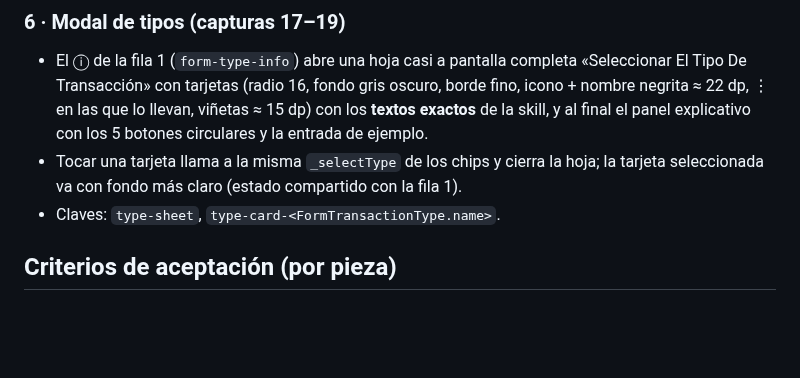
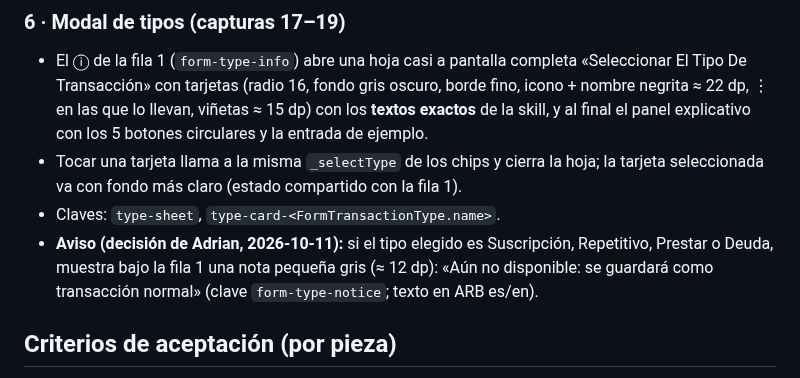
Before and after one commit to Adrian-asandym/Monetae, a Markdown page: docs/tasks/T-515-ui-transaction-form.md, the part around the change. Rendered like a GitHub page; blank space fills up the shorter version.

Commit message:
docs(tasks): T-515 piece 6 adds notice for design-only types
Co-Authored-By: Claude Opus 5.5 <noreply@anthropic.com>

```diff
--- a/docs/tasks/T-515-ui-transaction-form.md
+++ b/docs/tasks/T-515-ui-transaction-form.md
@@ -47,6 +47,7 @@
 - El ⓘ de la fila 1 (`form-type-info`) abre una hoja casi a pantalla completa «Seleccionar El Tipo De Transacción» con tarjetas (radio 16, fondo gris oscuro, borde fino, icono + nombre negrita ≈ 22 dp, ⋮ en las que lo llevan, viñetas ≈ 15 dp) con los **textos exactos** de la skill, y al final el panel explicativo con los 5 botones circulares y la entrada de ejemplo.
 - Tocar una tarjeta llama a la misma `_selectType` de los chips y cierra la hoja; la tarjeta seleccionada va con fondo más claro (estado compartido con la fila 1).
 - Claves: `type-sheet`, `type-card-<FormTransactionType.name>`.
+- **Aviso (decisión de Adrian, 2026-10-11):** si el tipo elegido es Suscripción, Repetitivo, Prestar o Deuda, muestra bajo la fila 1 una nota pequeña gris (≈ 12 dp): «Aún no disponible: se guardará como transacción normal» (clave `form-type-notice`; texto en ARB es/en).
 
 ## Criterios de aceptación (por pieza)
 1. La pieza coincide con su captura (posiciones, tamaños, colores, textos) a 400×642 en oscuro; claro coherente.
```
